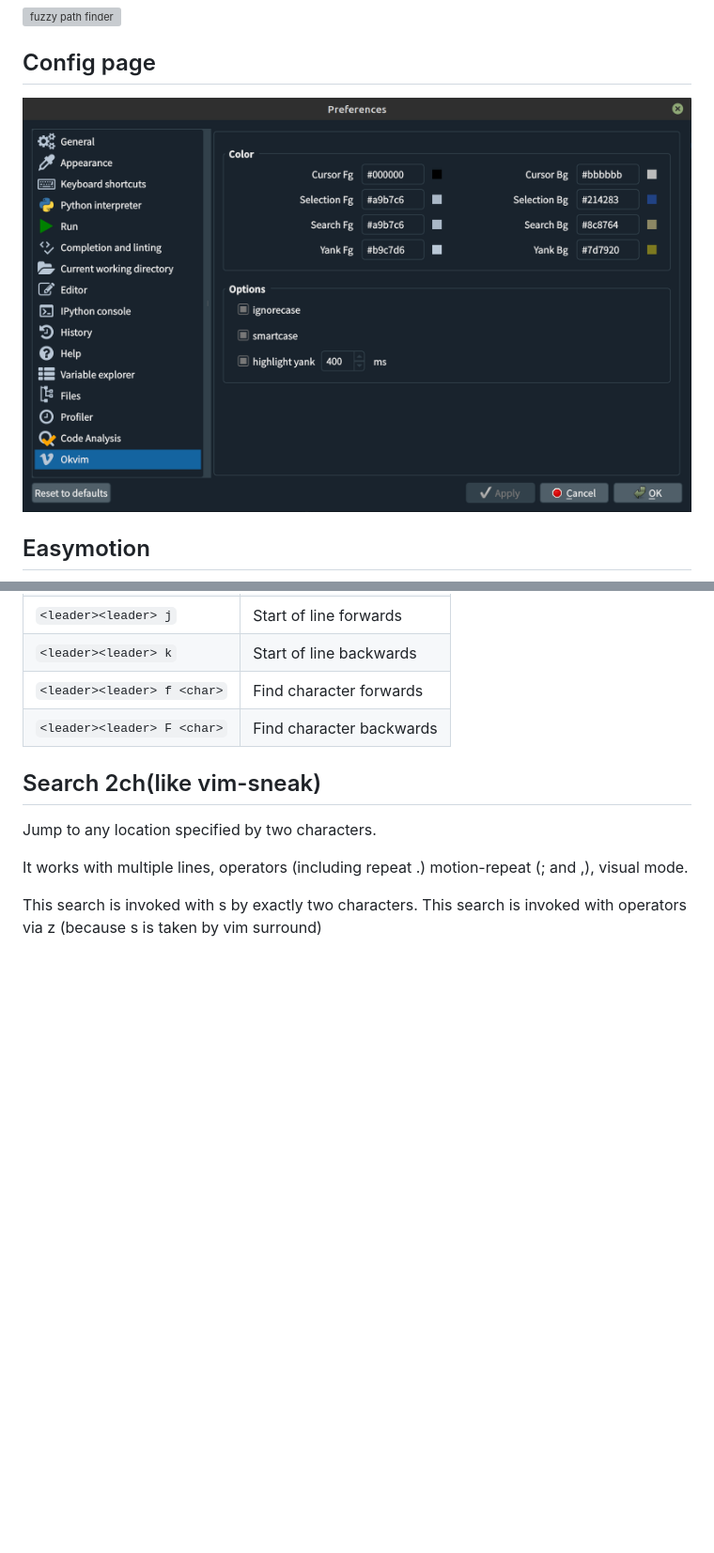
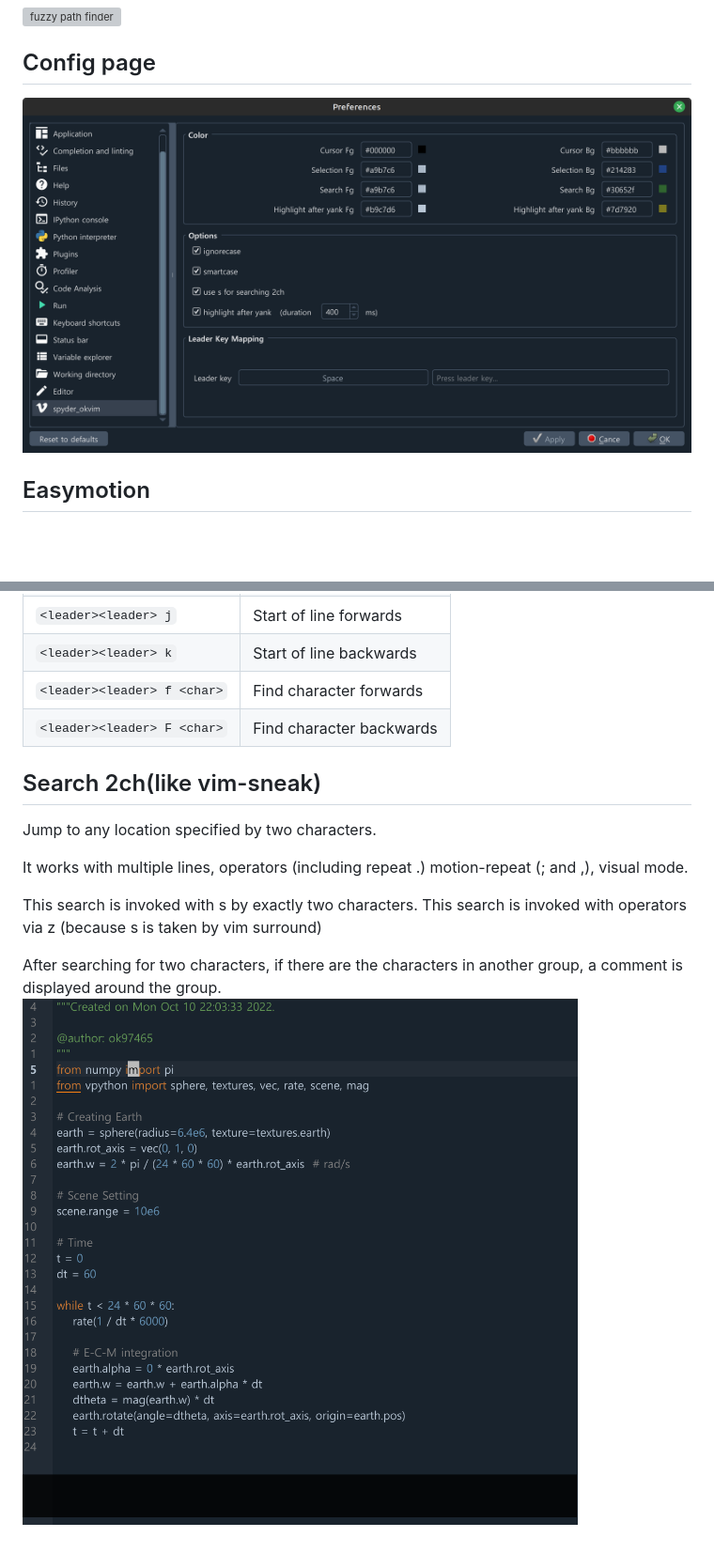
Before and after one commit to ok97465/spyder_okvim, a Markdown page: README.md, 2 parts joined by grey strips. Shown at 94% size. GitHub-like rendering; pictures changed too: doc/config_page.png, doc/sneak.gif (added); blank space fills up the shorter version; grey boxes are pictures that could not be loaded.

Commit message:
add annotate after sneak

```diff
--- a/README.md
+++ b/README.md
@@ -158,3 +158,6 @@ It works with multiple lines, operators (including repeat .) motion-repeat (; an
 
 This search is invoked with s by exactly two characters.
 This search is invoked with operators via z (because s is taken by vim surround)
+
+After searching for two characters, if there are the characters in another group, a comment is displayed around the group.
+![sneak](/doc/sneak.gif)
```
Also changed, not shown: 5 other files.
